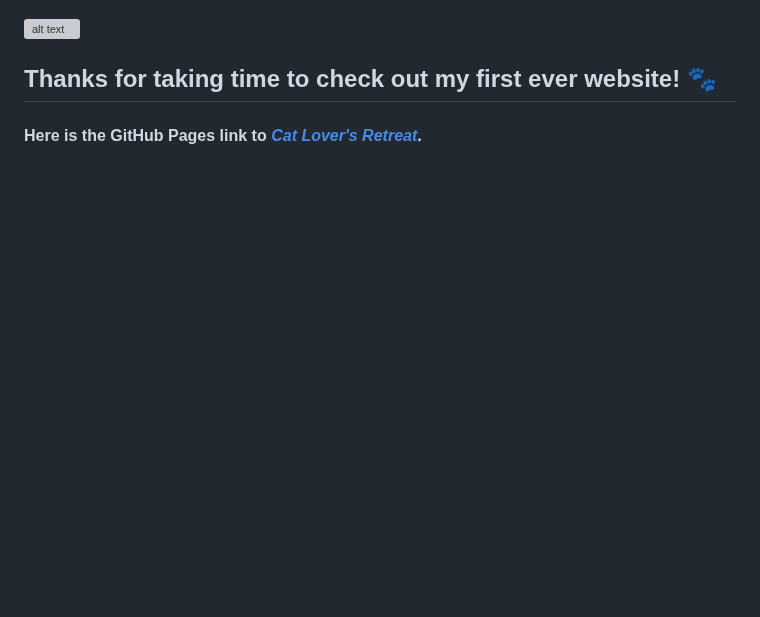
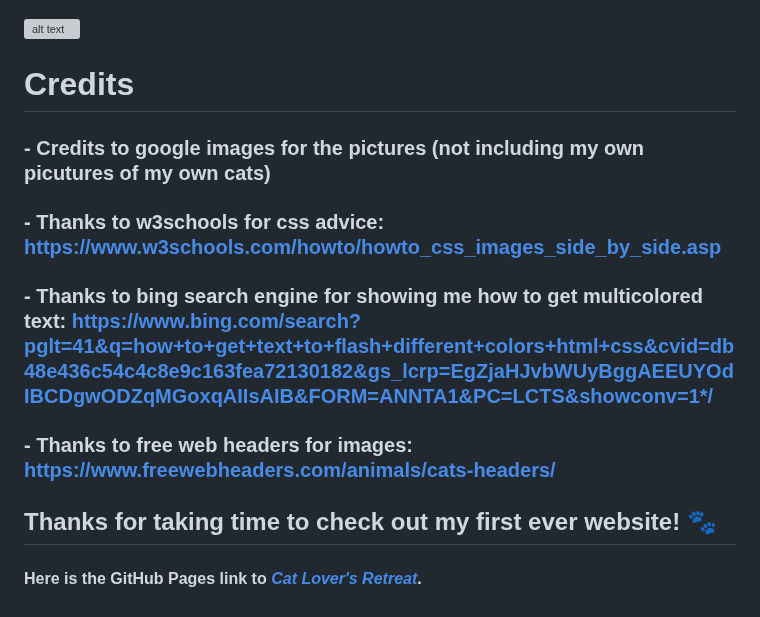
Before and after one commit to MaxBWiseman/CatFanWebsite--MaxW, a Markdown page: README.md, the part around the change. GitHub-like rendering; blank space fills up the shorter version; grey boxes are pictures that could not be loaded.

Commit message:
refactor: readme credits

```diff
--- a/README.md
+++ b/README.md
@@ -104,7 +104,15 @@ This website was my first ever website, using no bootstrap or any other pre made
 ![alt text](assets/images/cssvalidator.png)
 
 
+# Credits
 
+### - Credits to google images for the pictures (not including my own picutures of my own cats)
+
+### - Thanks to w3schools for css advice: https://www.w3schools.com/howto/howto_css_images_side_by_side.asp
+
+### - Thanks to bing search engine for showing me how to get multicolored text: https://www.bing.com/search?pglt=41&q=how+to+get+text+to+flash+different+colors+html+css&cvid=db48e436c54c4c8e9c163fea72130182&gs_lcrp=EgZjaHJvbWUyBggAEEUYOdIBCDgwODZqMGoxqAIIsAIB&FORM=ANNTA1&PC=LCTS&showconv=1*/
+
+### - Thanks to free web headers for images: https://www.freewebheaders.com/animals/cats-headers/
 
 ## Thanks for taking time to check out my first ever website! 🐾
 
```
